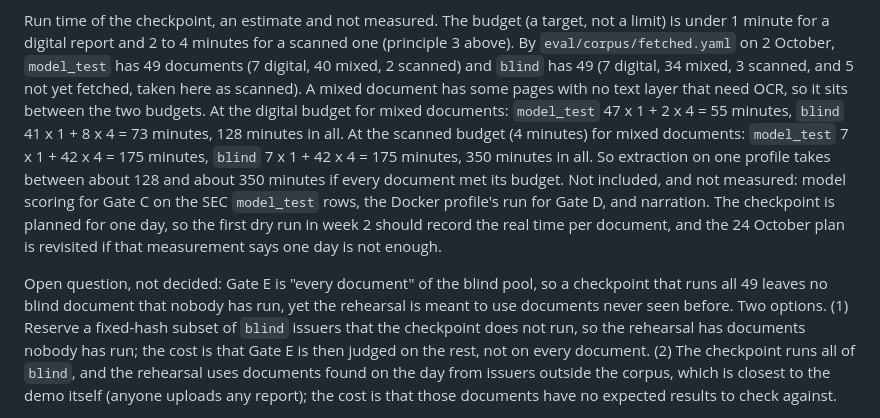
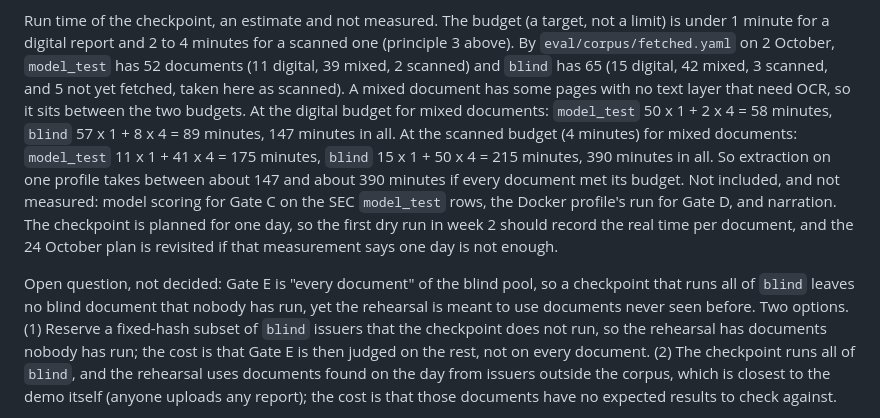
Before and after one commit to noah-mclain/financial-reports-analysis-model, a Markdown page: docs/blueprint/08-revised-plan.md, the part around the change. Drawn GitHub-style.

```diff
--- a/docs/blueprint/08-revised-plan.md
+++ b/docs/blueprint/08-revised-plan.md
@@ -139,21 +139,21 @@ pipeline on the documents of the train-holdout issuers, and marked "not yet meas
 
 Run time of the checkpoint, an estimate and not measured. The budget (a target, not a limit) is
 under 1 minute for a digital report and 2 to 4 minutes for a scanned one (principle 3 above). By
-`eval/corpus/fetched.yaml` on 2 October, `model_test` has 49 documents (7 digital, 40 mixed, 2
-scanned) and `blind` has 49 (7 digital, 34 mixed, 3 scanned, and 5 not yet fetched, taken here
+`eval/corpus/fetched.yaml` on 2 October, `model_test` has 52 documents (11 digital, 39 mixed, 2
+scanned) and `blind` has 65 (15 digital, 42 mixed, 3 scanned, and 5 not yet fetched, taken here
 as scanned). A mixed document has some pages with no text layer that need OCR, so it sits
-between the two budgets. At the digital budget for mixed documents: `model_test` 47 x 1 + 2 x 4
-= 55 minutes, `blind` 41 x 1 + 8 x 4 = 73 minutes, 128 minutes in all. At the scanned budget
-(4 minutes) for mixed documents: `model_test` 7 x 1 + 42 x 4 = 175 minutes, `blind` 7 x 1 +
-42 x 4 = 175 minutes, 350 minutes in all. So extraction on one profile takes between about 128
-and about 350 minutes if every document met its budget. Not included, and not measured: model
+between the two budgets. At the digital budget for mixed documents: `model_test` 50 x 1 + 2 x 4
+= 58 minutes, `blind` 57 x 1 + 8 x 4 = 89 minutes, 147 minutes in all. At the scanned budget
+(4 minutes) for mixed documents: `model_test` 11 x 1 + 41 x 4 = 175 minutes, `blind` 15 x 1 +
+50 x 4 = 215 minutes, 390 minutes in all. So extraction on one profile takes between about 147
+and about 390 minutes if every document met its budget. Not included, and not measured: model
 scoring for Gate C on the SEC `model_test` rows, the Docker profile's run for Gate D, and
 narration. The checkpoint is planned for one day, so the first dry run in week 2 should record
 the real time per document, and the 24 October plan is revisited if that measurement says one
 day is not enough.
 
 Open question, not decided: Gate E is "every document" of the blind pool, so a checkpoint that
-runs all 49 leaves no blind document that nobody has run, yet the rehearsal is meant to use
+runs all of `blind` leaves no blind document that nobody has run, yet the rehearsal is meant to use
 documents never seen before. Two options. (1) Reserve a fixed-hash subset of `blind` issuers
 that the checkpoint does not run, so the rehearsal has documents nobody has run; the cost is
 that Gate E is then judged on the rest, not on every document. (2) The checkpoint runs all of
```
Also changed, not shown: docs/blueprint/04-execution-phases.md (+62 -32 lines), docs/exec-summaries/progress-2026-10-02.md (+5 -1 lines).
